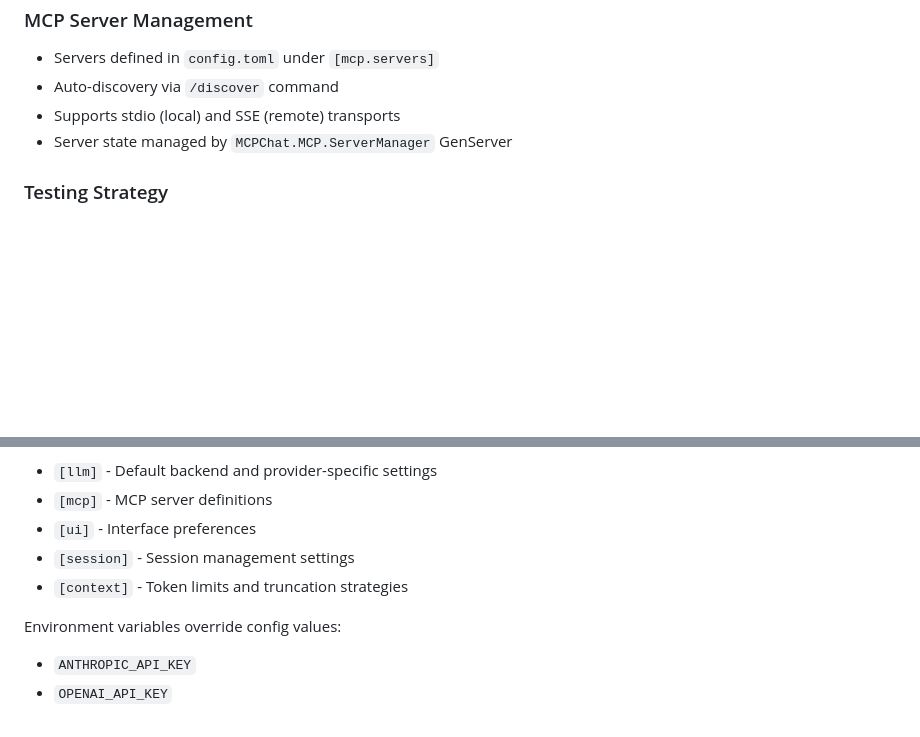
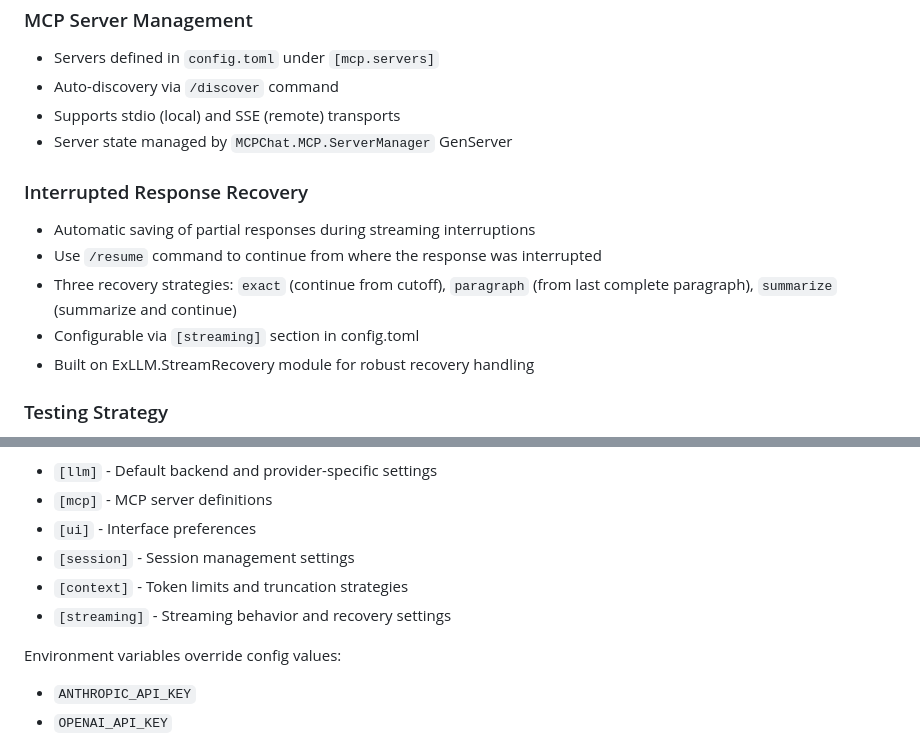
Before and after one commit to azmaveth/mcp_chat, a Markdown page: CLAUDE.md, 2 parts joined by grey strips. Rendered like a GitHub page; blank space fills up the shorter version.

```diff
--- a/CLAUDE.md
+++ b/CLAUDE.md
@@ -78,6 +78,13 @@ The system auto-detects available backends. Debug messages about acceleration ar
 - Supports stdio (local) and SSE (remote) transports
 - Server state managed by `MCPChat.MCP.ServerManager` GenServer
 
+### Interrupted Response Recovery
+- Automatic saving of partial responses during streaming interruptions
+- Use `/resume` command to continue from where the response was interrupted
+- Three recovery strategies: `exact` (continue from cutoff), `paragraph` (from last complete paragraph), `summarize` (summarize and continue)
+- Configurable via `[streaming]` section in config.toml
+- Built on ExLLM.StreamRecovery module for robust recovery handling
+
 ### Testing Strategy
 - Unit tests for all core modules
 - Integration tests for LLM backends and MCP functionality
@@ -95,6 +102,7 @@ Key sections:
 - `[ui]` - Interface preferences
 - `[session]` - Session management settings
 - `[context]` - Token limits and truncation strategies
+- `[streaming]` - Streaming behavior and recovery settings
 
 Environment variables override config values:
 - `ANTHROPIC_API_KEY`
```
Also changed, not shown: TASKS.md (+13 -10 lines).
